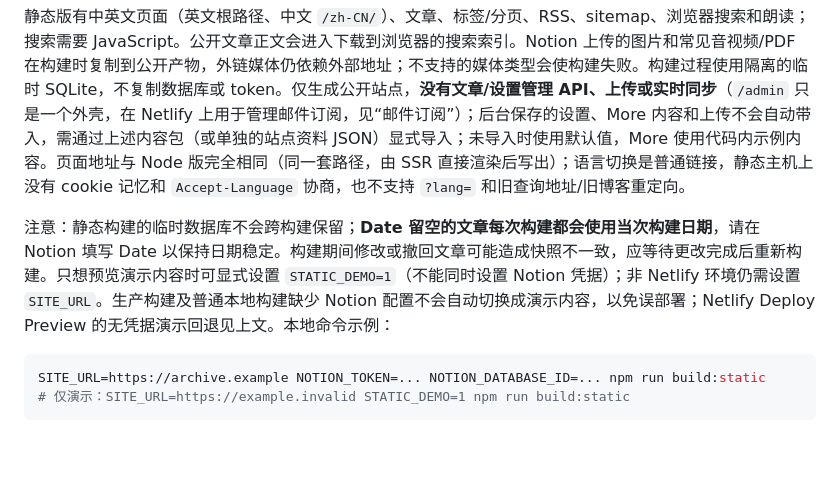
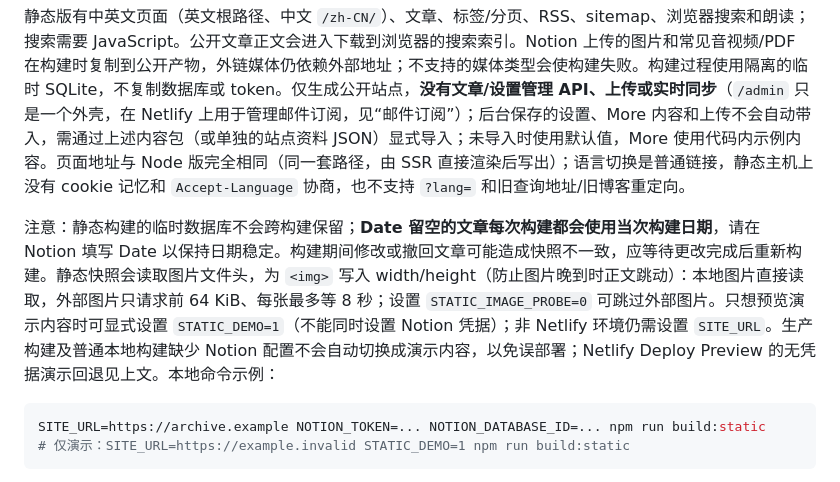
Before and after one commit to BrainEno/red-room-archive, a Markdown page: README.md, the part around the change. GitHub-like rendering; blank space fills up the shorter version.

Commit message:
README：说明静态快照的图片尺寸探测与 STATIC_IMAGE_PROBE
Co-authored-by: arena-agent <297053741+arena-agent@users.noreply.github.com>

````diff
--- a/README.md
+++ b/README.md
@@ -349,7 +349,7 @@ cp -a /absolute/path/uploads "$backup/uploads"
 
 静态版有中英文页面（英文根路径、中文 `/zh-CN/`）、文章、标签/分页、RSS、sitemap、浏览器搜索和朗读；搜索需要 JavaScript。公开文章正文会进入下载到浏览器的搜索索引。Notion 上传的图片和常见音视频/PDF 在构建时复制到公开产物，外链媒体仍依赖外部地址；不支持的媒体类型会使构建失败。构建过程使用隔离的临时 SQLite，不复制数据库或 token。仅生成公开站点，**没有文章/设置管理 API、上传或实时同步**（`/admin` 只是一个外壳，在 Netlify 上用于管理邮件订阅，见“邮件订阅”）；后台保存的设置、More 内容和上传不会自动带入，需通过上述内容包（或单独的站点资料 JSON）显式导入；未导入时使用默认值，More 使用代码内示例内容。页面地址与 Node 版完全相同（同一套路径，由 SSR 直接渲染后写出）；语言切换是普通链接，静态主机上没有 cookie 记忆和 `Accept-Language` 协商，也不支持 `?lang=` 和旧查询地址/旧博客重定向。
 
-注意：静态构建的临时数据库不会跨构建保留；**Date 留空的文章每次构建都会使用当次构建日期**，请在 Notion 填写 Date 以保持日期稳定。构建期间修改或撤回文章可能造成快照不一致，应等待更改完成后重新构建。只想预览演示内容时可显式设置 `STATIC_DEMO=1`（不能同时设置 Notion 凭据）；非 Netlify 环境仍需设置 `SITE_URL`。生产构建及普通本地构建缺少 Notion 配置不会自动切换成演示内容，以免误部署；Netlify Deploy Preview 的无凭据演示回退见上文。本地命令示例：
+注意：静态构建的临时数据库不会跨构建保留；**Date 留空的文章每次构建都会使用当次构建日期**，请在 Notion 填写 Date 以保持日期稳定。构建期间修改或撤回文章可能造成快照不一致，应等待更改完成后重新构建。静态快照会读取图片文件头，为 `<img>` 写入 width/height（防止图片晚到时正文跳动）：本地图片直接读取，外部图片只请求前 64 KiB、每张最多等 8 秒；设置 `STATIC_IMAGE_PROBE=0` 可跳过外部图片。只想预览演示内容时可显式设置 `STATIC_DEMO=1`（不能同时设置 Notion 凭据）；非 Netlify 环境仍需设置 `SITE_URL`。生产构建及普通本地构建缺少 Notion 配置不会自动切换成演示内容，以免误部署；Netlify Deploy Preview 的无凭据演示回退见上文。本地命令示例：
 
 ```bash
 SITE_URL=https://archive.example NOTION_TOKEN=... NOTION_DATABASE_ID=... npm run build:static
````
